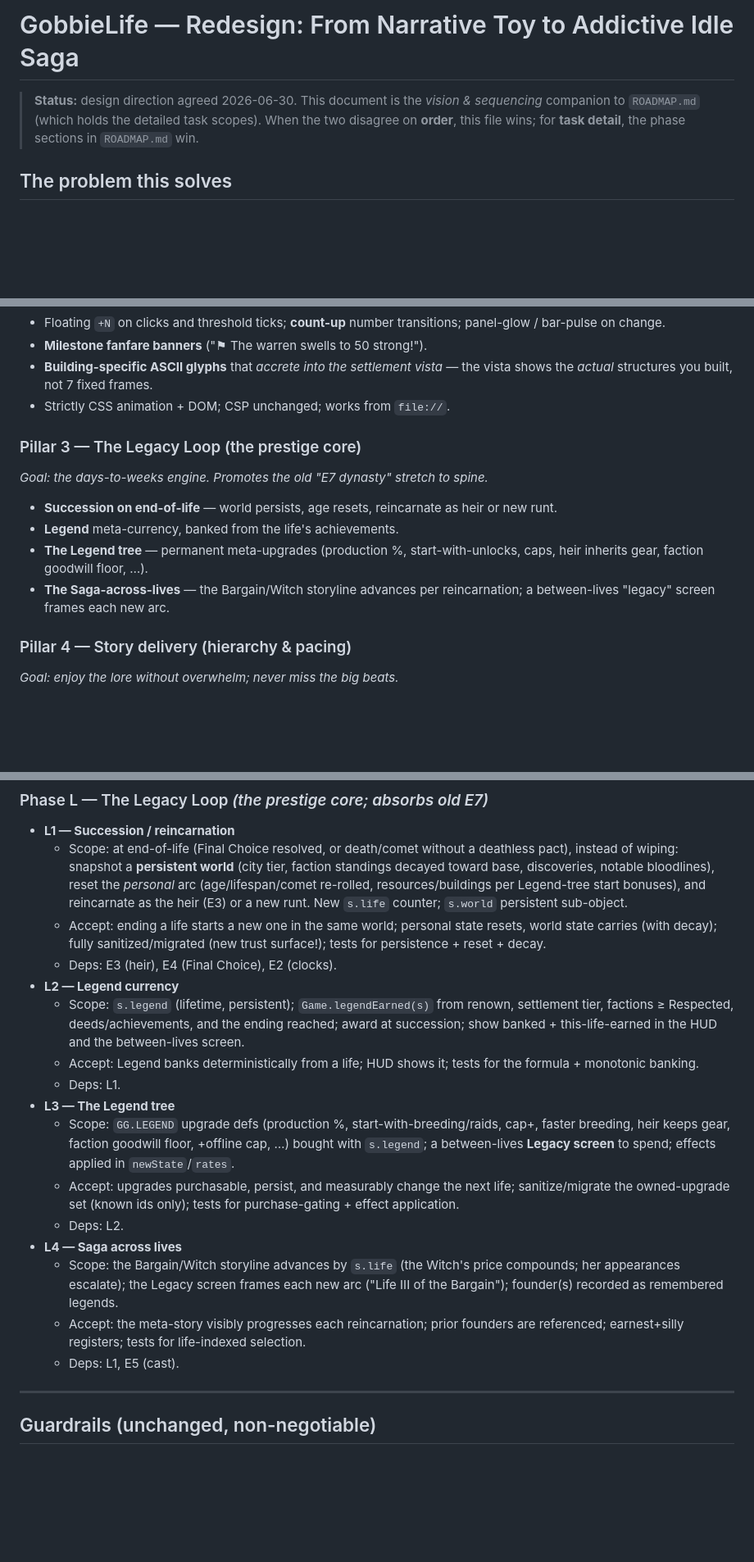
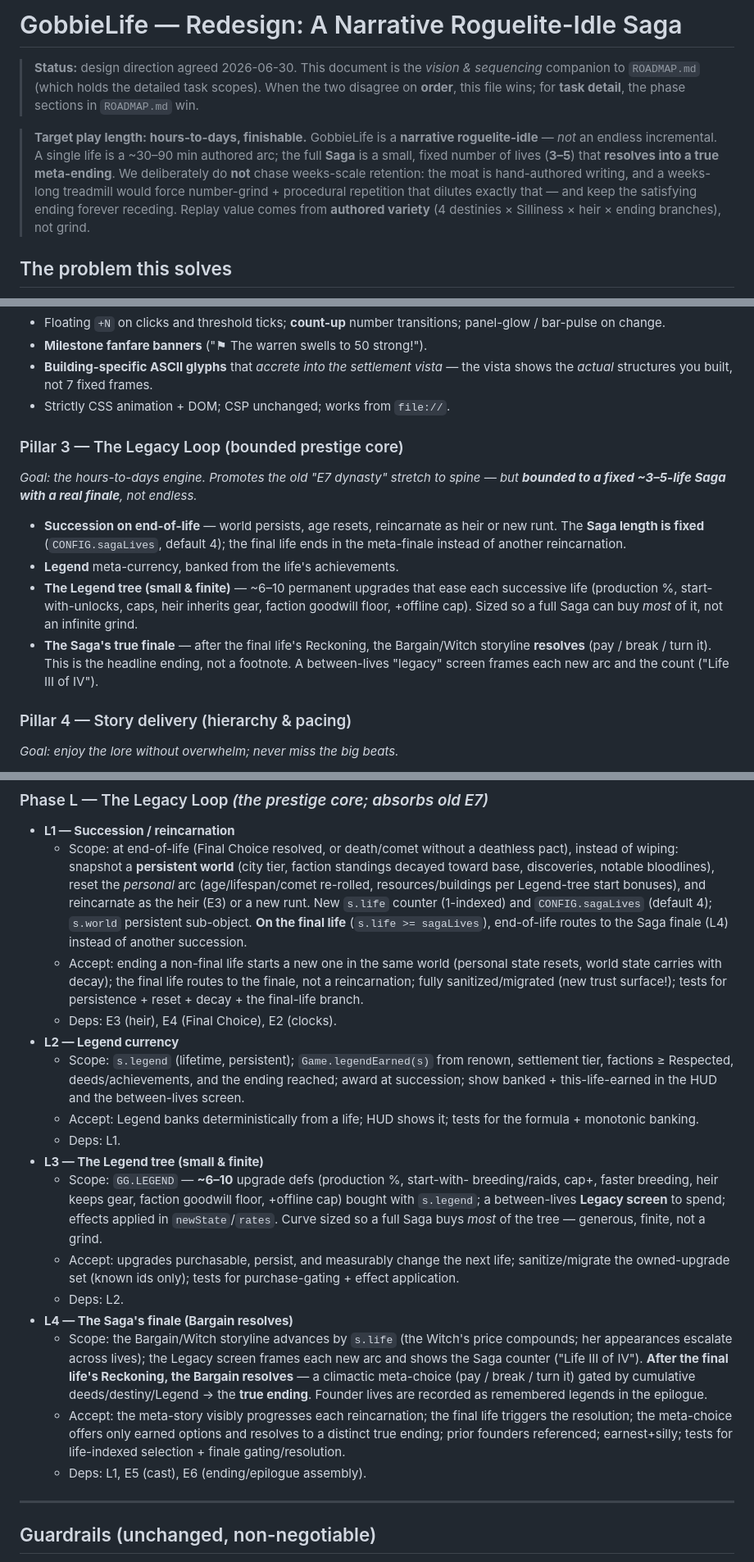
Before and after one commit to Mios00/GobbieLife, a Markdown page: docs/REDESIGN.md, 3 parts joined by grey strips. Shown at 82% size. GitHub-like rendering; blank space fills up the shorter version.

```diff
--- a/docs/REDESIGN.md
+++ b/docs/REDESIGN.md
@@ -1,9 +1,19 @@
-# GobbieLife — Redesign: From Narrative Toy to Addictive Idle Saga
+# GobbieLife — Redesign: A Narrative Roguelite-Idle Saga
 
 > **Status:** design direction agreed 2026-06-30. This document is the *vision &
 > sequencing* companion to `ROADMAP.md` (which holds the detailed task scopes).
 > When the two disagree on **order**, this file wins; for **task detail**, the
 > phase sections in `ROADMAP.md` win.
+
+> **Target play length: hours-to-days, finishable.** GobbieLife is a **narrative
+> roguelite-idle** — *not* an endless incremental. A single life is a ~30–90 min
+> authored arc; the full **Saga** is a small, fixed number of lives (**3–5**)
+> that **resolves into a true meta-ending**. We deliberately do **not** chase
+> weeks-scale retention: the moat is hand-authored writing, and a weeks-long
+> treadmill would force number-grind + procedural repetition that dilutes exactly
+> that — and keep the satisfying ending forever receding. Replay value comes from
+> **authored variety** (4 destinies × Silliness × heir × ending branches), not
+> grind.
 
 ## The problem this solves
 
@@ -113,16 +137,22 @@ Why this is the right spine:
   the vista shows the *actual* structures you built, not 7 fixed frames.
 - Strictly CSS animation + DOM; CSP unchanged; works from `file://`.
 
-### Pillar 3 — The Legacy Loop (the prestige core)
-*Goal: the days-to-weeks engine. Promotes the old "E7 dynasty" stretch to spine.*
+### Pillar 3 — The Legacy Loop (bounded prestige core)
+*Goal: the hours-to-days engine. Promotes the old "E7 dynasty" stretch to spine —
+but **bounded to a fixed ~3–5-life Saga with a real finale**, not endless.*
 
 - **Succession on end-of-life** — world persists, age resets, reincarnate as heir
-  or new runt.
+  or new runt. The **Saga length is fixed** (`CONFIG.sagaLives`, default 4); the
+  final life ends in the meta-finale instead of another reincarnation.
 - **Legend** meta-currency, banked from the life's achievements.
-- **The Legend tree** — permanent meta-upgrades (production %, start-with-unlocks,
-  caps, heir inherits gear, faction goodwill floor, …).
-- **The Saga-across-lives** — the Bargain/Witch storyline advances per
-  reincarnation; a between-lives "legacy" screen frames each new arc.
+- **The Legend tree (small & finite)** — ~6–10 permanent upgrades that ease each
+  successive life (production %, start-with-unlocks, caps, heir inherits gear,
+  faction goodwill floor, +offline cap). Sized so a full Saga can buy *most* of
+  it, not an infinite grind.
+- **The Saga's true finale** — after the final life's Reckoning, the Bargain/Witch
+  storyline **resolves** (pay / break / turn it). This is the headline ending, not
+  a footnote. A between-lives "legacy" screen frames each new arc and the count
+  ("Life III of IV").
 
 ### Pillar 4 — Story delivery (hierarchy & pacing)
 *Goal: enjoy the lore without overwhelm; never miss the big beats.*
@@ -238,10 +269,13 @@ loop. Detailed scopes for `E*`/`T*` remain in `ROADMAP.md`.
     tier, faction standings decayed toward base, discoveries, notable bloodlines),
     reset the *personal* arc (age/lifespan/comet re-rolled, resources/buildings per
     Legend-tree start bonuses), and reincarnate as the heir (E3) or a new runt.
-    New `s.life` counter; `s.world` persistent sub-object.
-  - Accept: ending a life starts a new one in the same world; personal state
-    resets, world state carries (with decay); fully sanitized/migrated (new trust
-    surface!); tests for persistence + reset + decay.
+    New `s.life` counter (1-indexed) and `CONFIG.sagaLives` (default 4); `s.world`
+    persistent sub-object. **On the final life** (`s.life >= sagaLives`),
+    end-of-life routes to the Saga finale (L4) instead of another succession.
+  - Accept: ending a non-final life starts a new one in the same world (personal
+    state resets, world state carries with decay); the final life routes to the
+    finale, not a reincarnation; fully sanitized/migrated (new trust surface!);
+    tests for persistence + reset + decay + the final-life branch.
   - Deps: E3 (heir), E4 (Final Choice), E2 (clocks).
 - **L2 — Legend currency**
   - Scope: `s.legend` (lifetime, persistent); `Game.legendEarned(s)` from renown,
@@ -251,22 +285,28 @@ loop. Detailed scopes for `E*`/`T*` remain in `ROADMAP.md`.
   - Accept: Legend banks deterministically from a life; HUD shows it; tests for
     the formula + monotonic banking.
   - Deps: L1.
-- **L3 — The Legend tree**
-  - Scope: `GG.LEGEND` upgrade defs (production %, start-with-breeding/raids,
-    cap+, faster breeding, heir keeps gear, faction goodwill floor, +offline cap,
-    …) bought with `s.legend`; a between-lives **Legacy screen** to spend; effects
-    applied in `newState`/`rates`.
+- **L3 — The Legend tree (small & finite)**
+  - Scope: `GG.LEGEND` — **~6–10** upgrade defs (production %, start-with-
+    breeding/raids, cap+, faster breeding, heir keeps gear, faction goodwill
+    floor, +offline cap) bought with `s.legend`; a between-lives **Legacy screen**
+    to spend; effects applied in `newState`/`rates`. Curve sized so a full Saga
+    buys *most* of the tree — generous, finite, not a grind.
   - Accept: upgrades purchasable, persist, and measurably change the next life;
     sanitize/migrate the owned-upgrade set (known ids only); tests for
     purchase-gating + effect application.
   - Deps: L2.
-- **L4 — Saga across lives**
+- **L4 — The Saga's finale (Bargain resolves)**
   - Scope: the Bargain/Witch storyline advances by `s.life` (the Witch's price
-    compounds; her appearances escalate); the Legacy screen frames each new arc
-    ("Life III of the Bargain"); founder(s) recorded as remembered legends.
-  - Accept: the meta-story visibly progresses each reincarnation; prior founders
-    are referenced; earnest+silly registers; tests for life-indexed selection.
-  - Deps: L1, E5 (cast).
+    compounds; her appearances escalate across lives); the Legacy screen frames
+    each new arc and shows the Saga counter ("Life III of IV"). **After the final
+    life's Reckoning, the Bargain resolves** — a climactic meta-choice (pay /
+    break / turn it) gated by cumulative deeds/destiny/Legend → the **true
+    ending**. Founder lives are recorded as remembered legends in the epilogue.
+  - Accept: the meta-story visibly progresses each reincarnation; the final life
+    triggers the resolution; the meta-choice offers only earned options and
+    resolves to a distinct true ending; prior founders referenced;
+    earnest+silly; tests for life-indexed selection + finale gating/resolution.
+  - Deps: L1, E5 (cast), E6 (ending/epilogue assembly).
 
 ---
 
```
Also changed, not shown: other parts of docs/REDESIGN.md (+29 -11 lines), docs/ROADMAP.md (+14 -11 lines).
